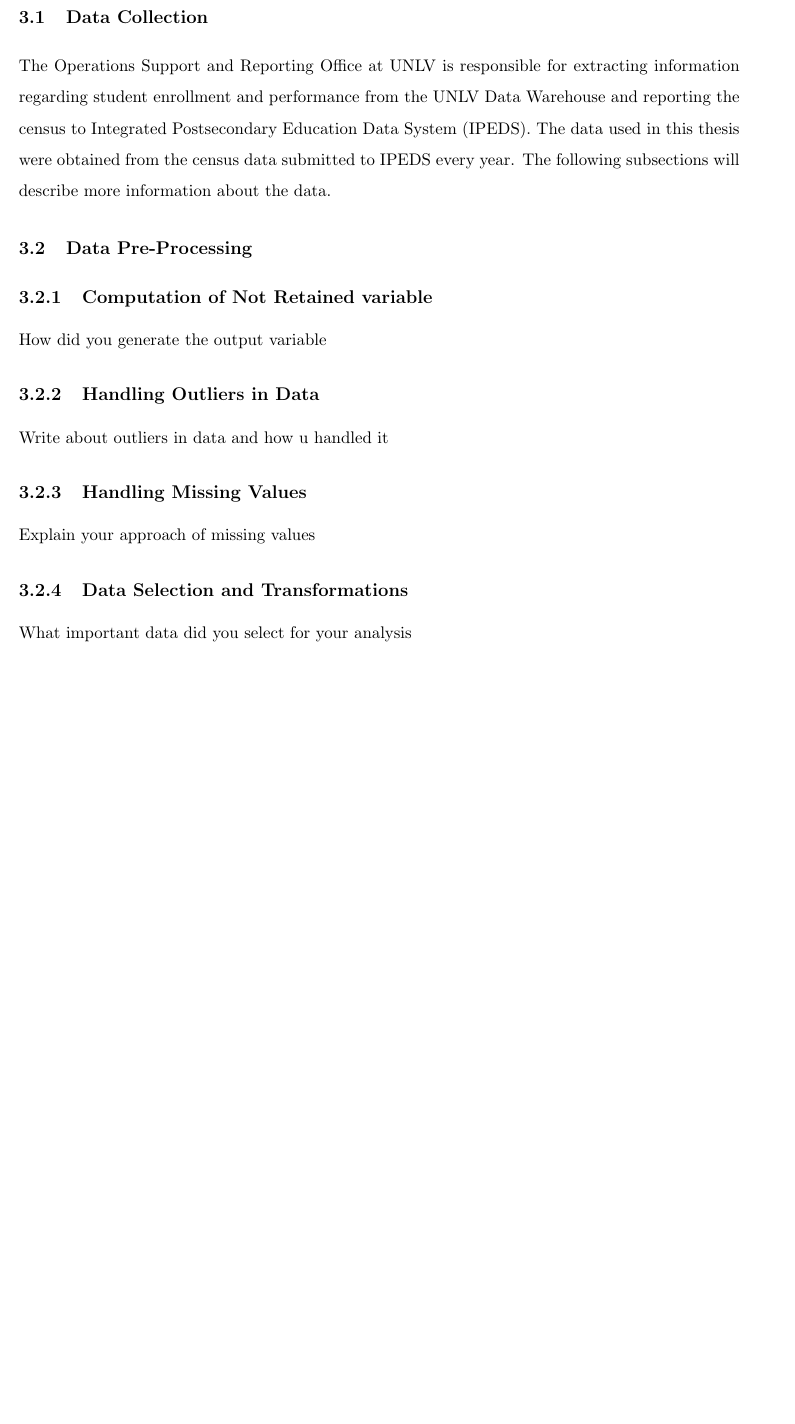
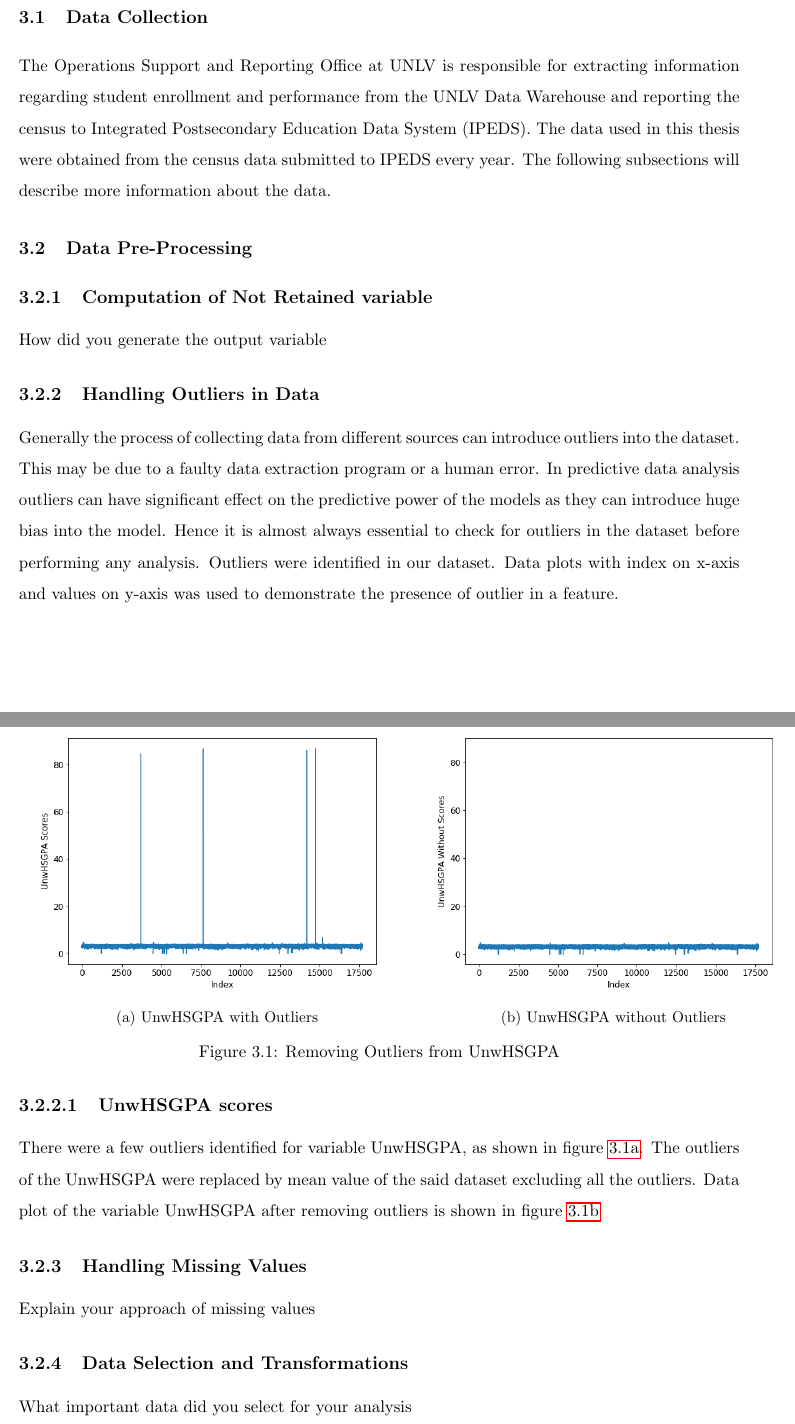
Before and after one commit to AdityaRajuladevi/UNLV-Thesis, a LaTeX thesis (unlv-thesis-Aditya/unlv-thesis.tex): part of page 19 of 25 before the commit and two parts of pages 19 and 20 of 25 after it, the two joined at a grey line, cut so that both start at the same text, the shorter picture padded with empty space. Compiled offline with pdfLaTeX; a LaTeX package or settings file that is missing is left out.

Commit message:
Outliers section

```diff
--- a/unlv-thesis-Aditya/unlv-thesis.tex
+++ b/unlv-thesis-Aditya/unlv-thesis.tex
@@ -273,10 +283,34 @@ The Operations Support and Reporting Office at UNLV is responsible for extractin
 \section {Data Pre-Processing}
 \subsection {Computation of Not Retained variable}
 How did you generate the output variable
+\subsection {Handling Outliers in Data}
 
-\subsection {Handling Outliers in Data}
-Write about outliers in data and how u handled it
+Generally the process of collecting data from different sources can introduce outliers into the dataset. This may be due to a faulty data extraction program or a human error. In predictive data analysis outliers can have significant effect on the predictive power of the models as they can introduce huge bias into the model. Hence it is almost always essential to check for outliers in the dataset before performing any analysis. Outliers were identified in our dataset. Data plots with index on x-axis and values on y-axis was used to demonstrate the presence of outlier in a feature.
+\subsubsection{UnwHSGPA scores}
 
+
+
+
+
+\begin{figure}
+\centering
+    \begin{subfigure}[b]{0.55\textwidth}
+            \includegraphics[width=\textwidth]{UnwHSGPAScores}
+            \caption{UnwHSGPA with Outliers}
+            \label{fig:UnwHSGPA-with-outliers}
+    \end{subfigure}%
+     %add desired spacing between images, e. g. ~, \quad, \qquad etc.
+      %(or a blank line to force the subfigure onto a new line)
+    \begin{subfigure}[b]{0.55\textwidth}
+            \centering
+            \includegraphics[width=\textwidth]{UnwHSGPAWithoutScores}
+            \caption{UnwHSGPA without Outliers}
+            \label{fig:UnwHSGPA-No-outliers}
+    \end{subfigure}
+    \caption{Removing Outliers from UnwHSGPA}\label{fig:unwHSGPA}
+\end{figure}
+
+ There were a few outliers identified for variable UnwHSGPA, as shown in figure \ref{fig:UnwHSGPA-with-outliers}. The outliers of the UnwHSGPA were replaced by mean value of the said dataset excluding all the outliers. Data plot of the variable UnwHSGPA after removing outliers is shown in figure \ref{fig:UnwHSGPA-No-outliers}
 \subsection {Handling Missing Values}
 Explain your approach of missing values
 \subsection {Data Selection and Transformations}
```
Also changed, not shown: unlv-thesis-Aditya/images/MLApproachFinal.png (added), unlv-thesis-Aditya/images/UnwHSGPAScores.png (added), unlv-thesis-Aditya/images/UnwHSGPAWithoutScores.png (added), unlv-thesis-Aditya/images/predictive_analysis_approach.png (added), unlv-thesis-Aditya/unlv-thesis.pdf, unlv-thesis-Aditya/unlv-thesis.tex (14 more changed lines), 6 other files.
